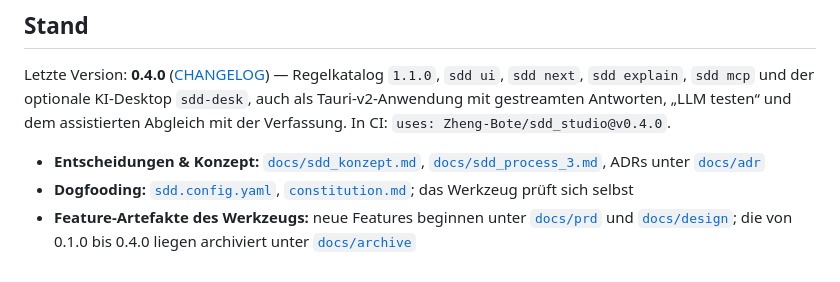
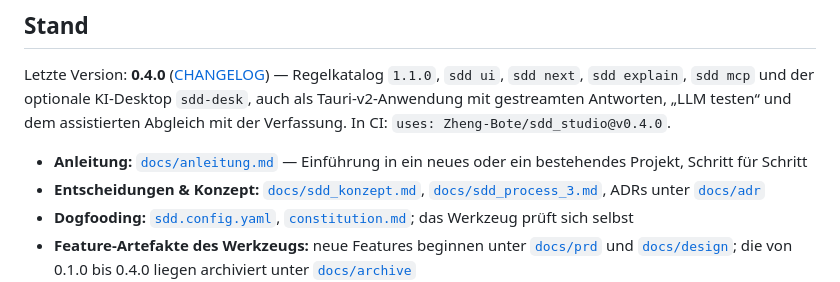
Before and after one commit to Zheng-Bote/sdd_studio, a Markdown page: README.md, the part around the change. GitHub-like rendering.

```diff
--- a/README.md
+++ b/README.md
@@ -12,6 +12,7 @@ Sprachneutrales CLI-Werkzeug (`sdd`) und Go-Kernbibliothek (`internal/sddcore`)
 
 Letzte Version: **0.4.0** ([CHANGELOG](CHANGELOG.md)) — Regelkatalog `1.1.0`, `sdd ui`, `sdd next`, `sdd explain`, `sdd mcp` und der optionale KI-Desktop `sdd-desk`, auch als Tauri-v2-Anwendung mit gestreamten Antworten, „LLM testen“ und dem assistierten Abgleich mit der Verfassung. In CI: `uses: Zheng-Bote/sdd_studio@v0.4.0`.
 
+- **Anleitung:** [`docs/anleitung.md`](docs/anleitung.md) — Einführung in ein neues oder ein bestehendes Projekt, Schritt für Schritt
 - **Entscheidungen & Konzept:** [`docs/sdd_konzept.md`](docs/sdd_konzept.md), [`docs/sdd_process_3.md`](docs/sdd_process_3.md), ADRs unter [`docs/adr`](docs/adr)
 - **Dogfooding:** [`sdd.config.yaml`](sdd.config.yaml), [`constitution.md`](constitution.md); das Werkzeug prüft sich selbst
 - **Feature-Artefakte des Werkzeugs:** neue Features beginnen unter [`docs/prd`](docs/prd) und [`docs/design`](docs/design); die von 0.1.0 bis 0.4.0 liegen archiviert unter [`docs/archive`](docs/archive)
```
Also changed, not shown: docs/anleitung.md (added, +368 -0 lines).
